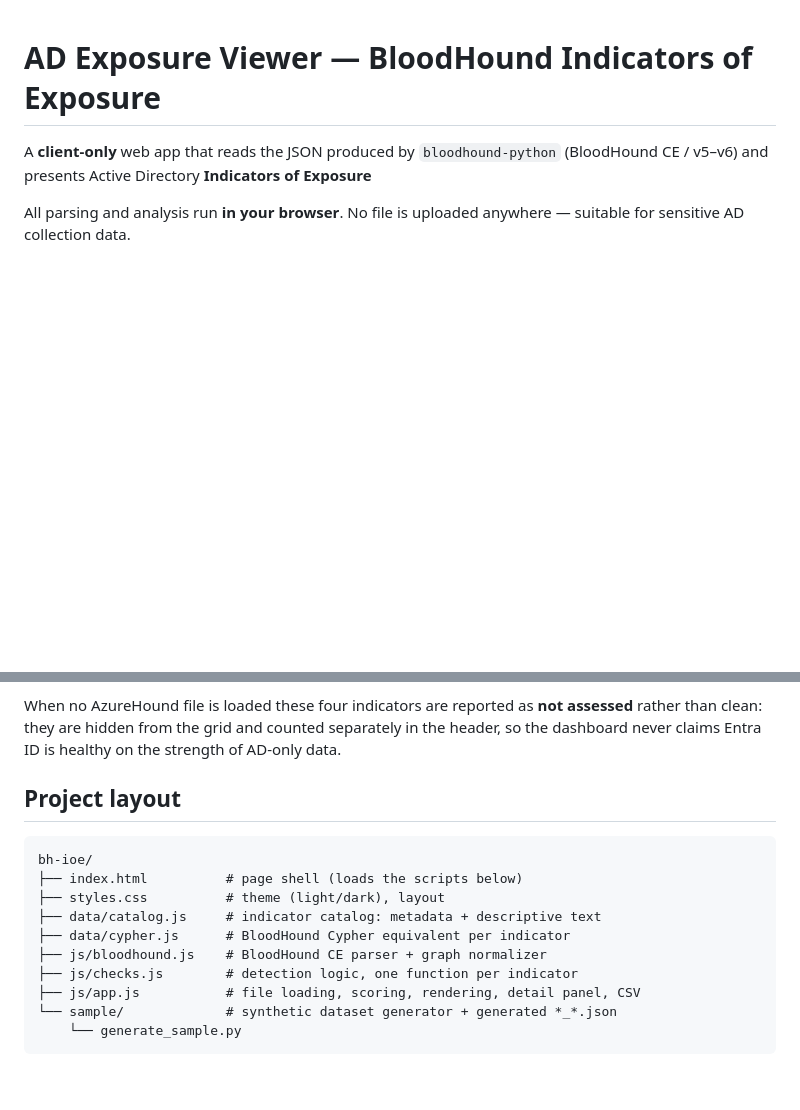
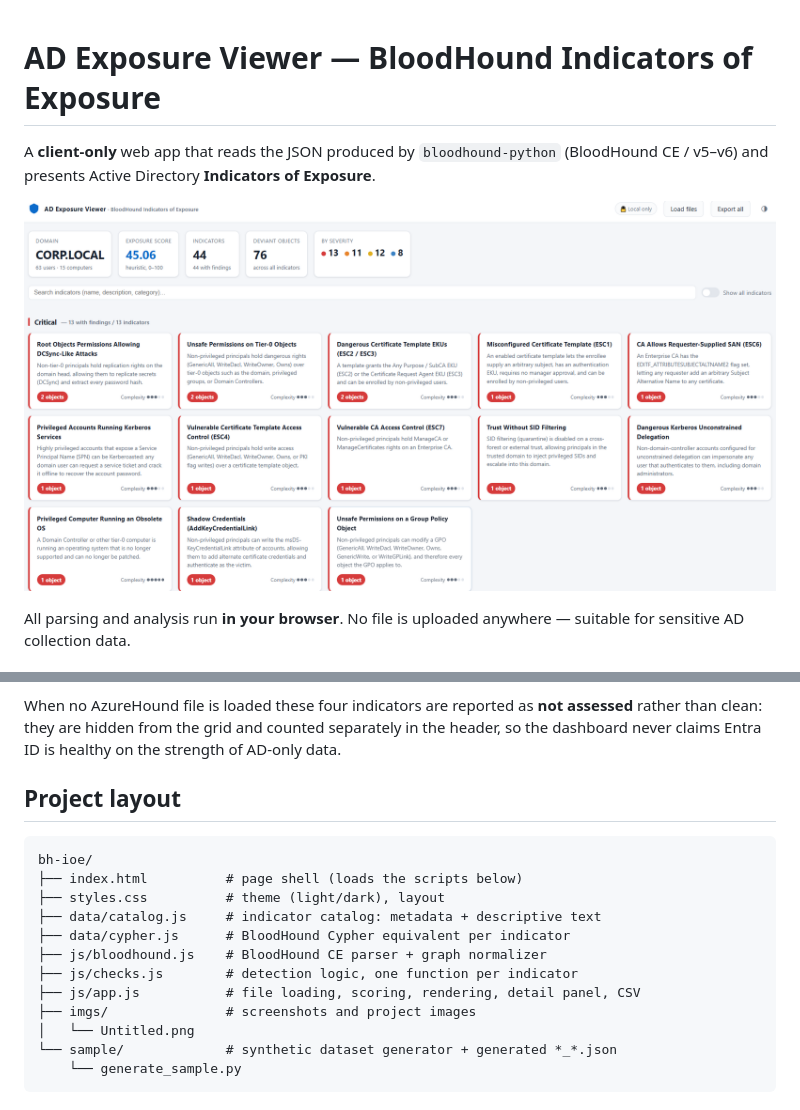
Before and after one commit to vietd0x/AEV, a Markdown page: README.md, 2 parts joined by grey strips. Rendered like a GitHub page; blank space fills up the shorter version.

Commit message:
docs: add project screenshot to README

````diff
--- a/README.md
+++ b/README.md
@@ -1,7 +1,9 @@
 # AD Exposure Viewer — BloodHound Indicators of Exposure
 
 A **client-only** web app that reads the JSON produced by `bloodhound-python`
-(BloodHound CE / v5–v6) and presents Active Directory **Indicators of Exposure**
+(BloodHound CE / v5–v6) and presents Active Directory **Indicators of Exposure**.
+
+![AD Exposure Viewer dashboard](imgs/Untitled.png)
 
 All parsing and analysis run **in your browser**. No file is uploaded anywhere —
 suitable for sensitive AD collection data.
@@ -84,7 +86,6 @@ When no AzureHound file is loaded these four indicators are reported as **not as
 rather than clean: they are hidden from the grid and counted separately in the header, so
 the dashboard never claims Entra ID is healthy on the strength of AD-only data.
 
-
 ## Project layout
 
 ```
@@ -96,6 +97,8 @@ bh-ioe/
 ├── js/bloodhound.js    # BloodHound CE parser + graph normalizer
 ├── js/checks.js        # detection logic, one function per indicator
 ├── js/app.js           # file loading, scoring, rendering, detail panel, CSV
+├── imgs/               # screenshots and project images
+│   └── Untitled.png
 └── sample/             # synthetic dataset generator + generated *_*.json
     └── generate_sample.py
 ```
````
Also changed, not shown: other parts of README.md (+1 -1 lines).
